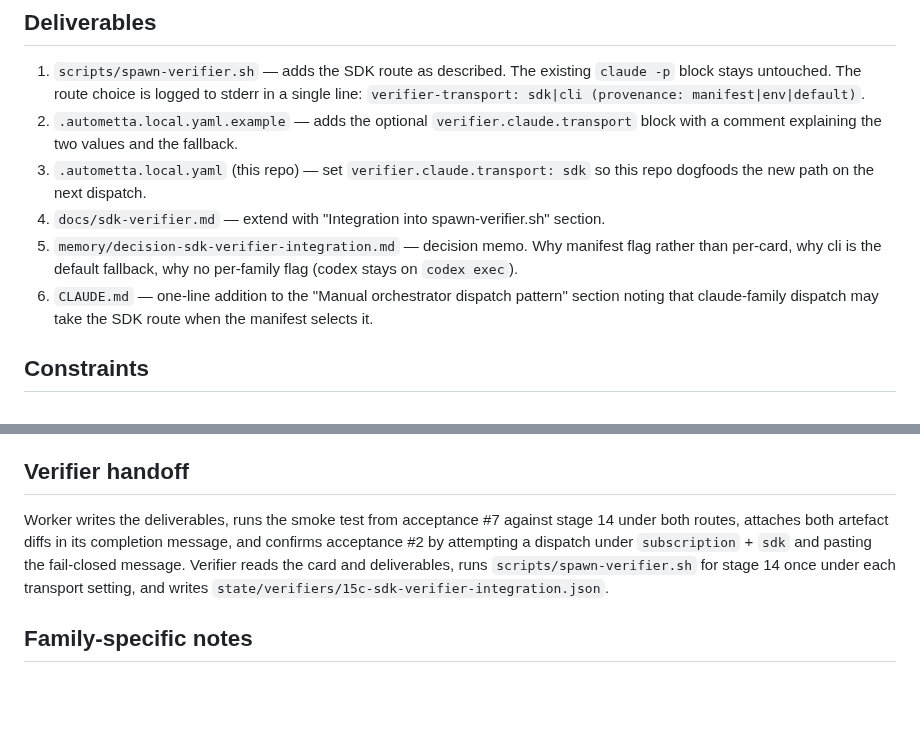
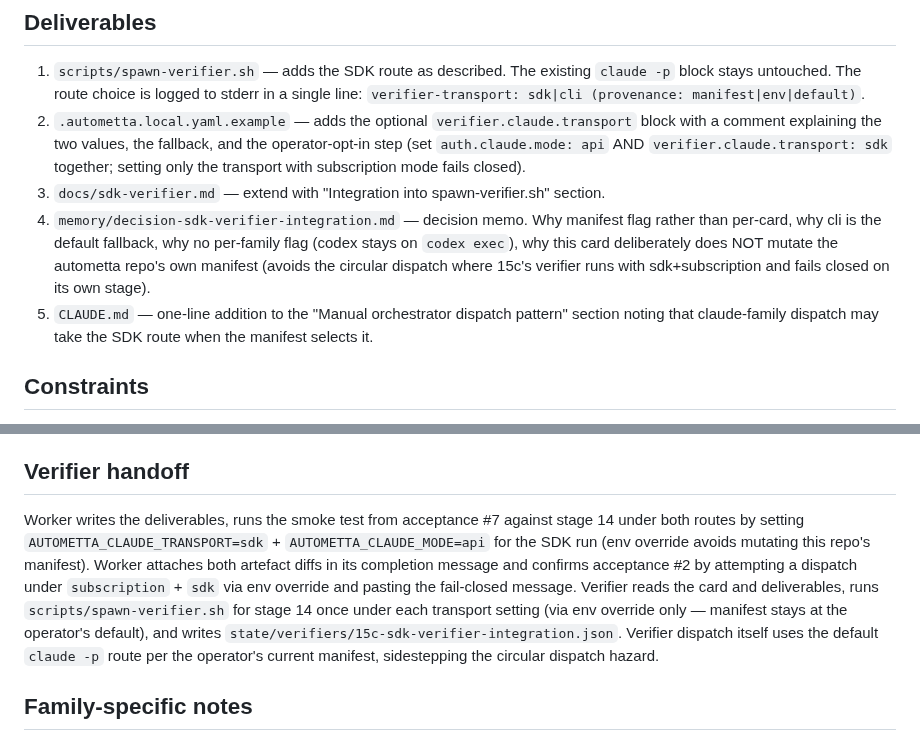
Before and after one commit to aw-pr/autometta-public, a Markdown page: examples/self-host/15c-sdk-verifier-integration.md, 2 parts joined by grey strips. Drawn GitHub-style; blank space fills up the shorter version.

Commit message:
docs(15a-c): audit + fix internal contradictions found by verifier
Pre-loop audit of all four pass-3 cards (prompted by 15a verifier
failing twice on subtly different card-authoring bugs) surfaced three
real issues:

1. 15a criterion #5 named `checks` as a top-level artefact key.
   Existing state/verifiers/*.json artefacts use `criteria`, not
   `checks`. The criterion claimed "same top-level keys as existing
   artefact: overall, checks" — internally contradictory. Now lists
   the full real shape: stage_id, verifier_identity, verifier_invocation,
   ran_at, criteria, additional_findings, overall.

2. 15b acceptance #3 referenced "15a acceptance #4" which the prior
   amendment removed (the live-smoke acceptance got dropped from 15a
   when the anthropic key situation surfaced). Replaced with the
   full invocation string so 15b stands alone.

3. 15c deliverable #3 mutated this repo's .autometta.local.yaml to
   set verifier.claude.transport: sdk, which combined with the
   operator's claude: subscription would cause 15c's own verifier
   dispatch to fail-closed per acceptance #2 (circular dependency).
   Removed the in-place manifest mutation; worker now proves both
   transports via env overrides (AUTOMETTA_CLAUDE_TRANSPORT=...)
   without touching the live manifest. Verifier handoff updated to
   reflect this.

16 was found clean.

Stale 15a worker deliverables discarded; chain resumes from a clean
worker dispatch with the corrected criterion #5 shape.

```diff
--- a/examples/self-host/15c-sdk-verifier-integration.md
+++ b/examples/self-host/15c-sdk-verifier-integration.md
@@ -26,11 +26,10 @@ Add an SDK route to `scripts/spawn-verifier.sh` for the claude family, selected
 ## Deliverables
 
 1. `scripts/spawn-verifier.sh` — adds the SDK route as described. The existing `claude -p` block stays untouched. The route choice is logged to stderr in a single line: `verifier-transport: sdk|cli (provenance: manifest|env|default)`.
-2. `.autometta.local.yaml.example` — adds the optional `verifier.claude.transport` block with a comment explaining the two values and the fallback.
-3. `.autometta.local.yaml` (this repo) — set `verifier.claude.transport: sdk` so this repo dogfoods the new path on the next dispatch.
-4. `docs/sdk-verifier.md` — extend with "Integration into spawn-verifier.sh" section.
-5. `memory/decision-sdk-verifier-integration.md` — decision memo. Why manifest flag rather than per-card, why cli is the default fallback, why no per-family flag (codex stays on `codex exec`).
-6. `CLAUDE.md` — one-line addition to the "Manual orchestrator dispatch pattern" section noting that claude-family dispatch may take the SDK route when the manifest selects it.
+2. `.autometta.local.yaml.example` — adds the optional `verifier.claude.transport` block with a comment explaining the two values, the fallback, and the operator-opt-in step (set `auth.claude.mode: api` AND `verifier.claude.transport: sdk` together; setting only the transport with subscription mode fails closed).
+3. `docs/sdk-verifier.md` — extend with "Integration into spawn-verifier.sh" section.
+4. `memory/decision-sdk-verifier-integration.md` — decision memo. Why manifest flag rather than per-card, why cli is the default fallback, why no per-family flag (codex stays on `codex exec`), why this card deliberately does NOT mutate the autometta repo's own manifest (avoids the circular dispatch where 15c's verifier runs with sdk+subscription and fails closed on its own stage).
+5. `CLAUDE.md` — one-line addition to the "Manual orchestrator dispatch pattern" section noting that claude-family dispatch may take the SDK route when the manifest selects it.
 
 ## Constraints
 
@@ -67,7 +66,7 @@ Add an SDK route to `scripts/spawn-verifier.sh` for the claude family, selected
 
 ## Verifier handoff
 
-Worker writes the deliverables, runs the smoke test from acceptance #7 against stage 14 under both routes, attaches both artefact diffs in its completion message, and confirms acceptance #2 by attempting a dispatch under `subscription` + `sdk` and pasting the fail-closed message. Verifier reads the card and deliverables, runs `scripts/spawn-verifier.sh` for stage 14 once under each transport setting, and writes `state/verifiers/15c-sdk-verifier-integration.json`.
+Worker writes the deliverables, runs the smoke test from acceptance #7 against stage 14 under both routes by setting `AUTOMETTA_CLAUDE_TRANSPORT=sdk` + `AUTOMETTA_CLAUDE_MODE=api` for the SDK run (env override avoids mutating this repo's manifest). Worker attaches both artefact diffs in its completion message and confirms acceptance #2 by attempting a dispatch under `subscription` + `sdk` via env override and pasting the fail-closed message. Verifier reads the card and deliverables, runs `scripts/spawn-verifier.sh` for stage 14 once under each transport setting (via env override only — manifest stays at the operator's default), and writes `state/verifiers/15c-sdk-verifier-integration.json`. Verifier dispatch itself uses the default `claude -p` route per the operator's current manifest, sidestepping the circular dispatch hazard.
 
 ## Family-specific notes
 
```
Also changed, not shown: examples/self-host/15a-sdk-verifier-probe.md (+1 -1 lines), examples/self-host/15b-sdk-verifier-rubric-contract.md (+1 -1 lines).
